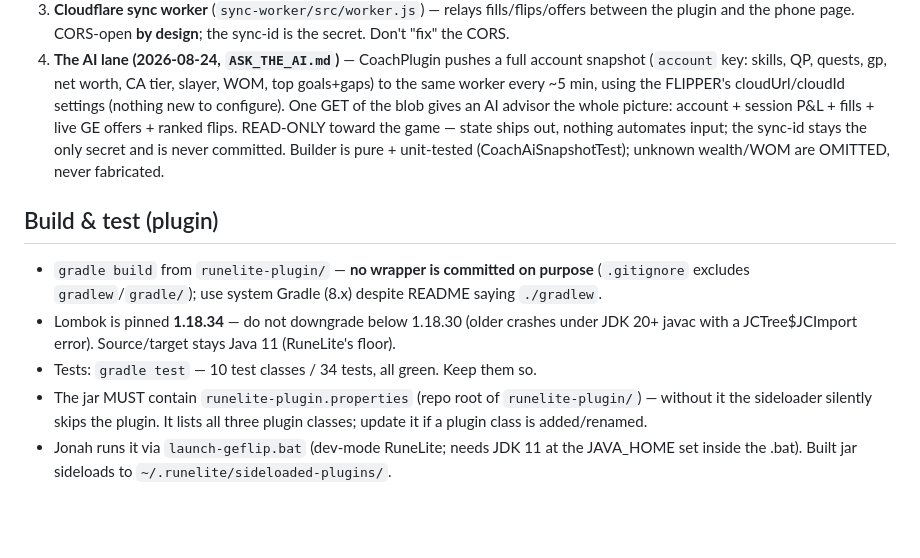
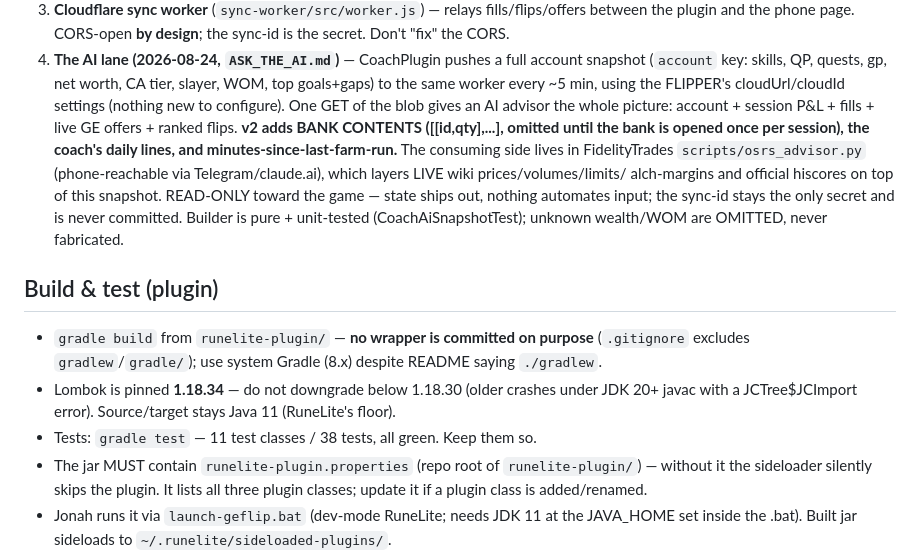
Before and after one commit to OxainZ/geflip, a Markdown page: CLAUDE.md, the part around the change. Rendered like a GitHub page; blank space fills up the shorter version.

Commit message:
docs: AI lane v2 in CLAUDE.md + test count 38
Co-Authored-By: Claude <noreply@anthropic.com>
Claude-Session: https://claude.ai/code/session_013KKKtYwHhbiNTFYnHVQtvx

```diff
--- a/CLAUDE.md
+++ b/CLAUDE.md
@@ -23,7 +23,12 @@ Three surfaces share this repo:
    tier, slayer, WOM, top goals+gaps) to the same worker every ~5 min, using
    the FLIPPER's cloudUrl/cloudId settings (nothing new to configure). One
    GET of the blob gives an AI advisor the whole picture: account + session
-   P&L + fills + live GE offers + ranked flips. READ-ONLY toward the game —
+   P&L + fills + live GE offers + ranked flips. **v2 adds BANK CONTENTS
+   ([[id,qty],...], omitted until the bank is opened once per session), the
+   coach's daily lines, and minutes-since-last-farm-run.** The consuming
+   side lives in FidelityTrades `scripts/osrs_advisor.py` (phone-reachable
+   via Telegram/claude.ai), which layers LIVE wiki prices/volumes/limits/
+   alch-margins and official hiscores on top of this snapshot. READ-ONLY toward the game —
    state ships out, nothing automates input; the sync-id stays the only
    secret and is never committed. Builder is pure + unit-tested
    (CoachAiSnapshotTest); unknown wealth/WOM are OMITTED, never fabricated.
@@ -35,7 +40,7 @@ Three surfaces share this repo:
 - Lombok is pinned **1.18.34** — do not downgrade below 1.18.30 (older
   crashes under JDK 20+ javac with a JCTree$JCImport error). Source/target
   stays Java 11 (RuneLite's floor).
-- Tests: `gradle test` — 10 test classes / 34 tests, all green. Keep them so.
+- Tests: `gradle test` — 11 test classes / 38 tests, all green. Keep them so.
 - The jar MUST contain `runelite-plugin.properties` (repo root of
   `runelite-plugin/`) — without it the sideloader silently skips the plugin.
   It lists all three plugin classes; update it if a plugin class is
```
